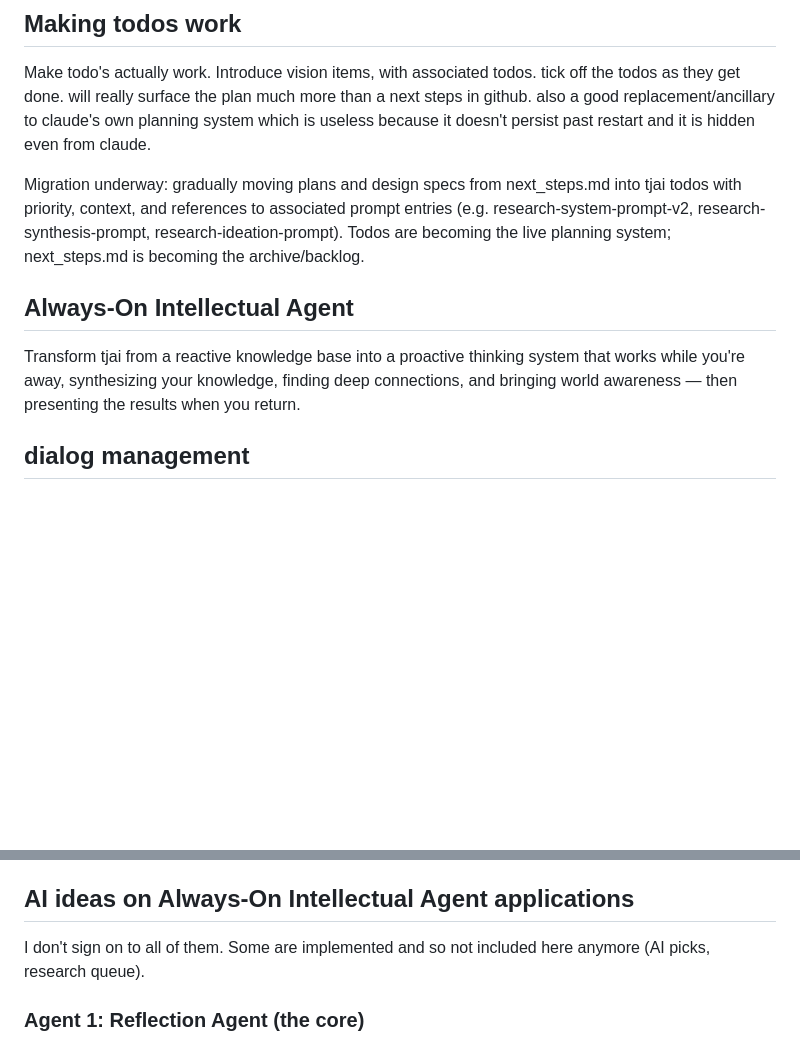
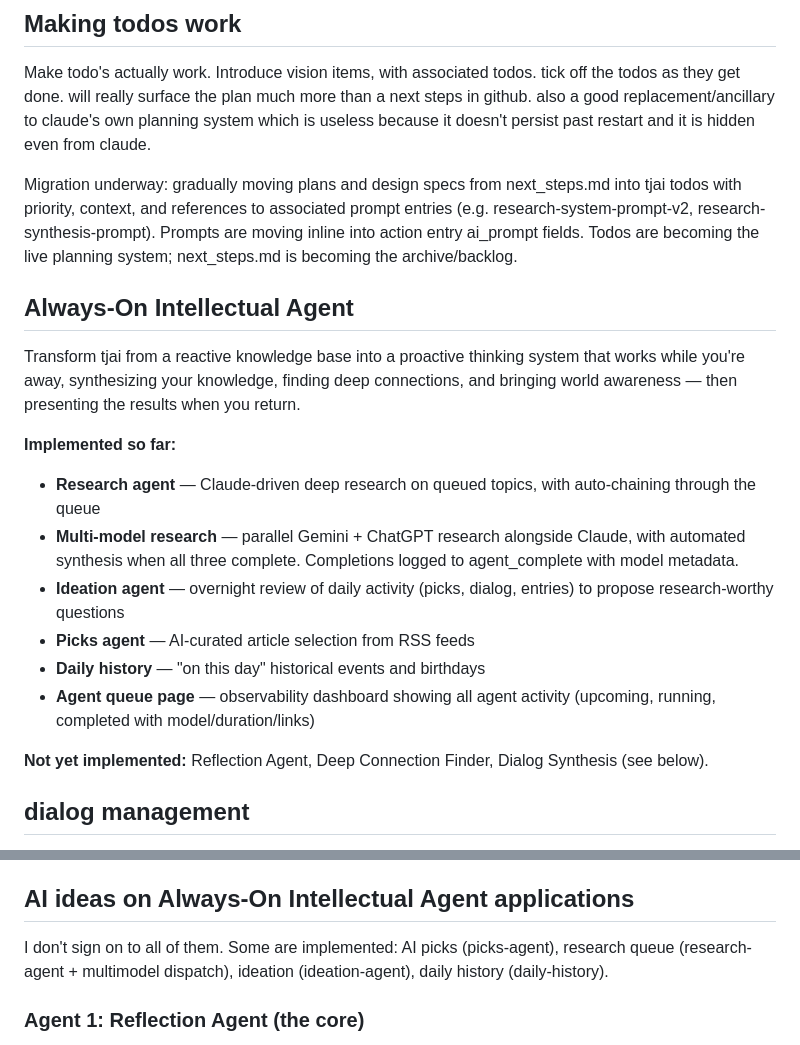
Before and after one commit to wenaus/tjai, a Markdown page: next_steps.md, 2 parts joined by grey strips. GitHub-like rendering; blank space fills up the shorter version.

Commit message:
next_steps.md: update implemented agent status, fix typo, remove stale refs
Co-Authored-By: Claude Opus 4.6 <noreply@anthropic.com>

```diff
--- a/next_steps.md
+++ b/next_steps.md
@@ -8,11 +8,21 @@ ccusage is a nice tool for tracking usage but it operates only locally. build a
 
 Make todo's actually work. Introduce vision items, with associated todos. tick off the todos as they get done. will really surface the plan much more than a next steps in github. also a good replacement/ancillary to claude's own planning system which is useless because it doesn't persist past restart and it is hidden even from claude.
 
-Migration underway: gradually moving plans and design specs from next_steps.md into tjai todos with priority, context, and references to associated prompt entries (e.g. research-system-prompt-v2, research-synthesis-prompt, research-ideation-prompt). Todos are becoming the live planning system; next_steps.md is becoming the archive/backlog.
+Migration underway: gradually moving plans and design specs from next_steps.md into tjai todos with priority, context, and references to associated prompt entries (e.g. research-system-prompt-v2, research-synthesis-prompt). Prompts are moving inline into action entry ai_prompt fields. Todos are becoming the live planning system; next_steps.md is becoming the archive/backlog.
 
 ## Always-On Intellectual Agent
 
 Transform tjai from a reactive knowledge base into a proactive thinking system that works while you're away, synthesizing your knowledge, finding deep connections, and bringing world awareness — then presenting the results when you return.
+
+**Implemented so far:**
+- **Research agent** — Claude-driven deep research on queued topics, with auto-chaining through the queue
+- **Multi-model research** — parallel Gemini + ChatGPT research alongside Claude, with automated synthesis when all three complete. Completions logged to agent_complete with model metadata.
+- **Ideation agent** — overnight review of daily activity (picks, dialog, entries) to propose research-worthy questions
+- **Picks agent** — AI-curated article selection from RSS feeds
+- **Daily history** — "on this day" historical events and birthdays
+- **Agent queue page** — observability dashboard showing all agent activity (upcoming, running, completed with model/duration/links)
+
+**Not yet implemented:** Reflection Agent, Deep Connection Finder, Dialog Synthesis (see below).
 
 ## dialog management
 
@@ -129,7 +139,7 @@ Project planning moves from next_steps.md (a file) to tjai (a database) for prio
 
 ## AI ideas on Always-On Intellectual Agent applications
 
-I don't sign on to all of them. Some are implemented and so not included here anymore (AI picks, research queue).
+I don't sign on to all of them. Some are implemented: AI picks (picks-agent), research queue (research-agent + multimodel dispatch), ideation (ideation-agent), daily history (daily-history).
 
 ### Agent 1: Reflection Agent (the core)
 
```
